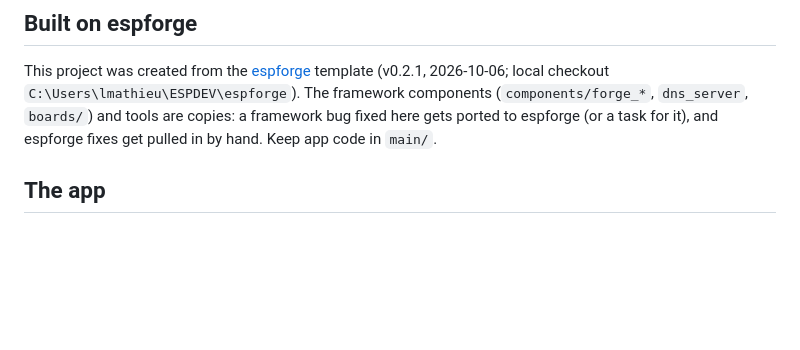
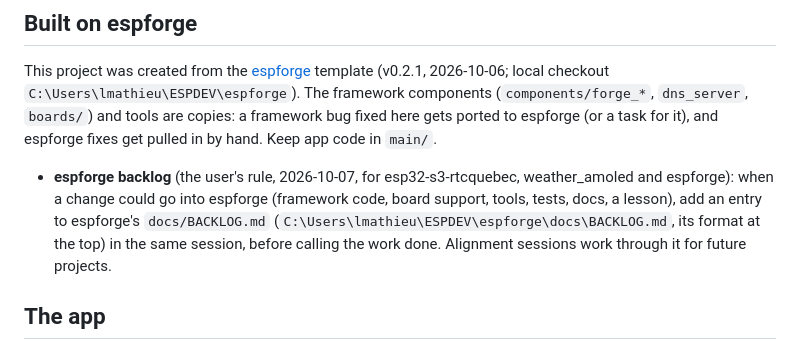
Before and after one commit to TheMonkeyz/esp32-s3-rtcquebec, a Markdown page: CLAUDE.md, the part around the change. Rendered like a GitHub page; blank space fills up the shorter version.

Commit message:
CLAUDE.md: changes that could go into espforge get an entry in its docs/BACKLOG.md
The user's rule (2026-10-07), for this project, weather_amoled and espforge.

Co-Authored-By: Claude Opus 5.5 <noreply@anthropic.com>

```diff
--- a/CLAUDE.md
+++ b/CLAUDE.md
@@ -45,6 +45,11 @@ This project was created from the [espforge](https://github.com/TheMonkeyz/espfo
 local checkout `C:\Users\lmathieu\ESPDEV\espforge`). The framework components (`components/forge_*`,
 `dns_server`, `boards/`) and tools are copies: a framework bug fixed here gets ported to espforge (or a task for
 it), and espforge fixes get pulled in by hand. Keep app code in `main/`.
+
+- **espforge backlog** (the user's rule, 2026-10-07, for esp32-s3-rtcquebec, weather_amoled and espforge): when a
+  change could go into espforge (framework code, board support, tools, tests, docs, a lesson), add an entry to
+  espforge's `docs/BACKLOG.md` (`C:\Users\lmathieu\ESPDEV\espforge\docs\BACKLOG.md`, its format at the top) in the
+  same session, before calling the work done. Alignment sessions work through it for future projects.
 
 ## The app
 
```
